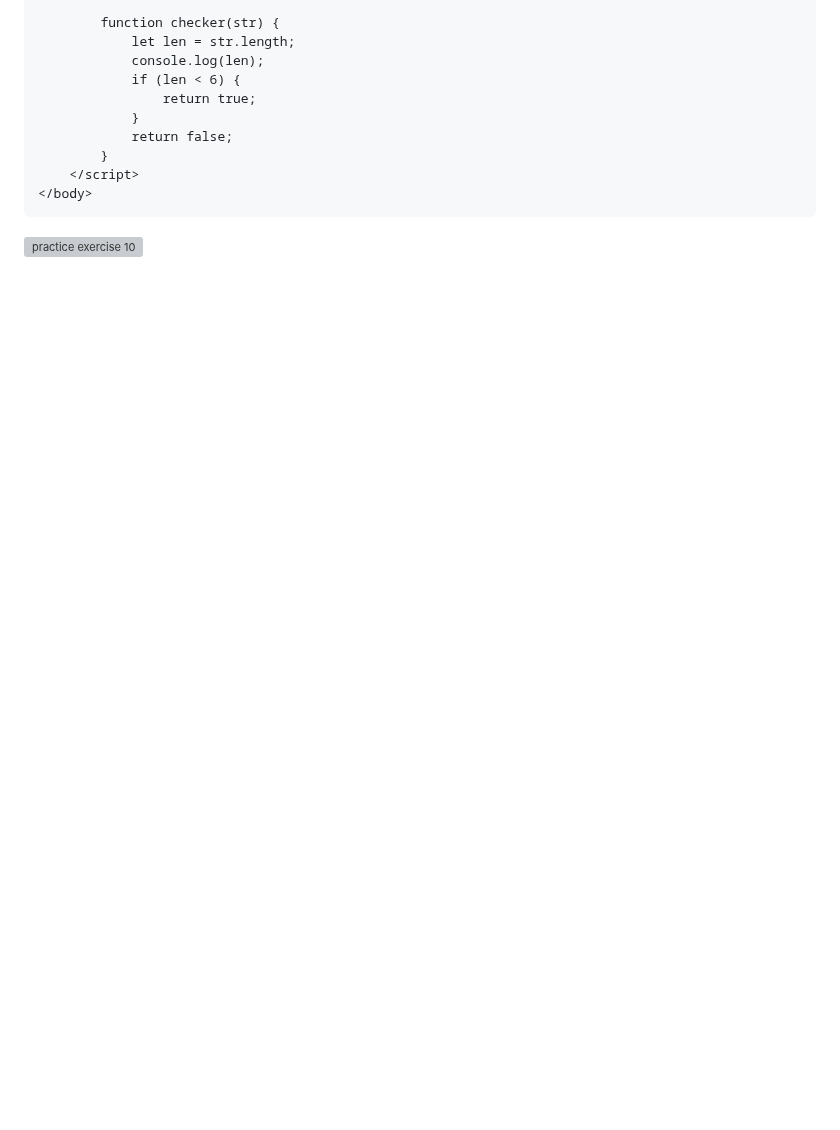
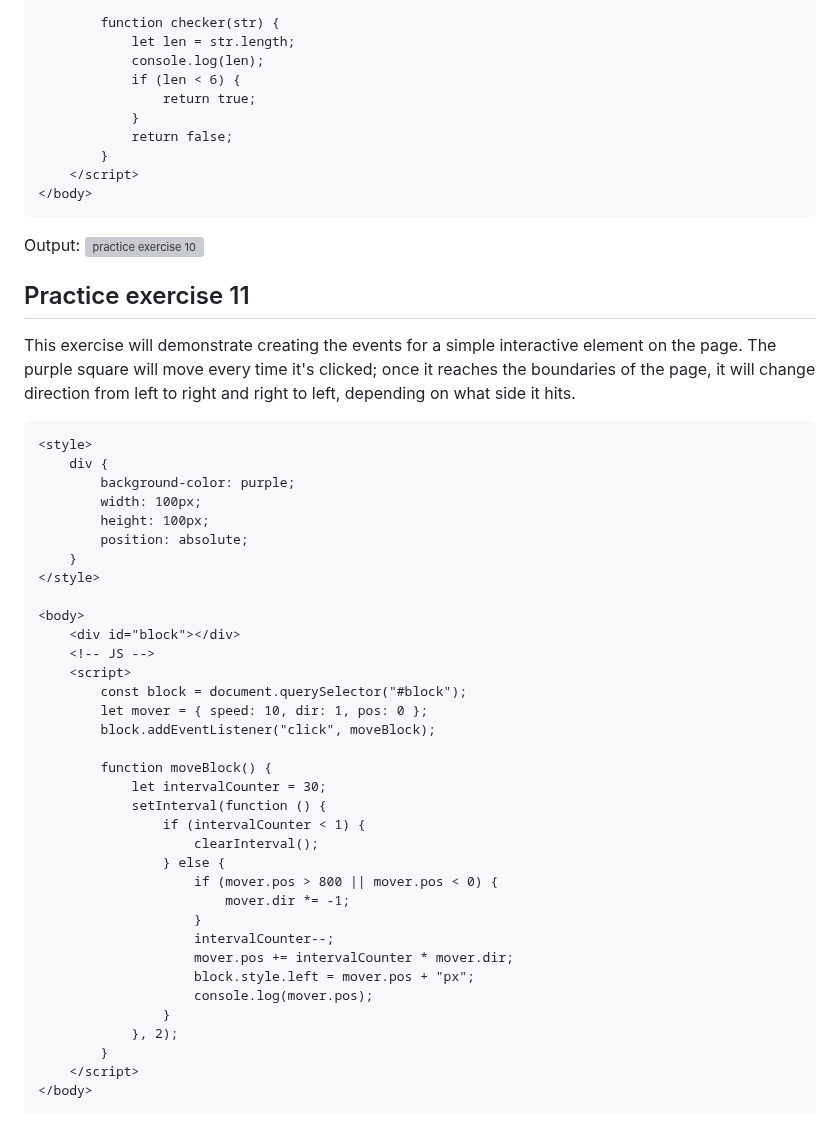
Before and after one commit to y-suraj/Javascript-Practicals-and-Tests, a Markdown page: Basic Concepts and Projects/Project 11 - Interactive Contents and Event Listeners/README.md, the part around the change. Rendered like a GitHub page; blank space fills up the shorter version; grey boxes are pictures that could not be loaded.

````diff
--- a/Basic Concepts and Projects/Project 11 - Interactive Contents and Event Listeners/README.md
+++ b/Basic Concepts and Projects/Project 11 - Interactive Contents and Event Listeners/README.md
@@ -386,4 +386,46 @@ This will be about creating a form validator. In this exercise, you will be chec
 </body>
 ```
 
+Output:
 ![practice exercise 10](./assets/pe10.png)
+
+## Practice exercise 11
+This exercise will demonstrate creating the events for a simple interactive element on the page. The purple square will move every time it's clicked; once it reaches the boundaries of the page, it will change direction from left to right and right to left, depending on what side it hits.
+
+```html
+<style>
+    div {
+        background-color: purple;
+        width: 100px;
+        height: 100px;
+        position: absolute;
+    }
+</style>
+
+<body>
+    <div id="block"></div>
+    <!-- JS -->
+    <script>
+        const block = document.querySelector("#block");
+        let mover = { speed: 10, dir: 1, pos: 0 };
+        block.addEventListener("click", moveBlock);
+
+        function moveBlock() {
+            let intervalCounter = 30;
+            setInterval(function () {
+                if (intervalCounter < 1) {
+                    clearInterval();
+                } else {
+                    if (mover.pos > 800 || mover.pos < 0) {
+                        mover.dir *= -1;
+                    }
+                    intervalCounter--;
+                    mover.pos += intervalCounter * mover.dir;
+                    block.style.left = mover.pos + "px";
+                    console.log(mover.pos);
+                }
+            }, 2);
+        }
+    </script>
+</body>
+```
````
